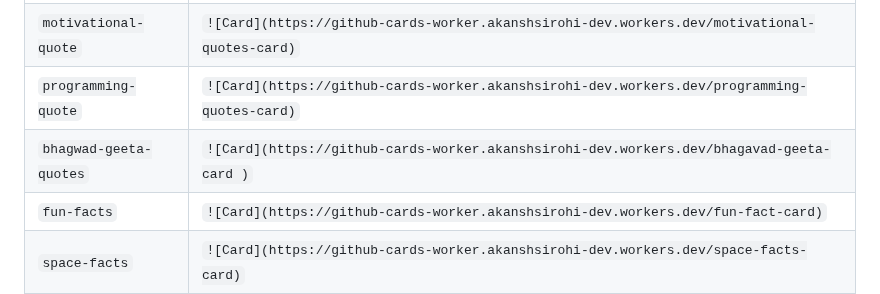
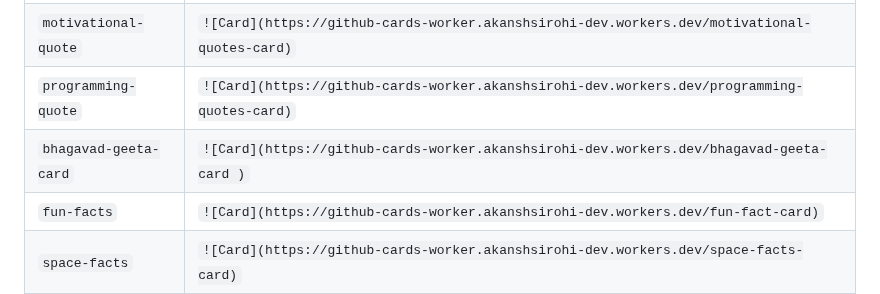
Before and after one commit to akanshSirohi/Github-Cards-API, a Markdown page: README.md, the part around the change. GitHub-like rendering.

Commit message:
docs: update card name in README

```diff
--- a/README.md
+++ b/README.md
@@ -80,7 +80,7 @@ All cards are managed via `help.js`. A few popular examples include:
 | `programming-facts`    | `![Card](https://github-cards-worker.akanshsirohi-dev.workers.dev/programming-facts-card)`   |
 | `motivational-quote`   | `![Card](https://github-cards-worker.akanshsirohi-dev.workers.dev/motivational-quotes-card)` |
 | `programming-quote`    | `![Card](https://github-cards-worker.akanshsirohi-dev.workers.dev/programming-quotes-card)`  |
-| `bhagwad-geeta-quotes` | `![Card](https://github-cards-worker.akanshsirohi-dev.workers.dev/bhagavad-geeta-card )`     |
+| `bhagavad-geeta-card` | `![Card](https://github-cards-worker.akanshsirohi-dev.workers.dev/bhagavad-geeta-card )`     |
 | `fun-facts`            | `![Card](https://github-cards-worker.akanshsirohi-dev.workers.dev/fun-fact-card)`            |
 | `space-facts`          | `![Card](https://github-cards-worker.akanshsirohi-dev.workers.dev/space-facts-card)` |
 | `my-card`              | `![Card](https://github-cards-worker.akanshsirohi-dev.workers.dev/my-card?theme=neon_horizon&text=SGVsbG8sIFdvcmxkIQ)` |
```
